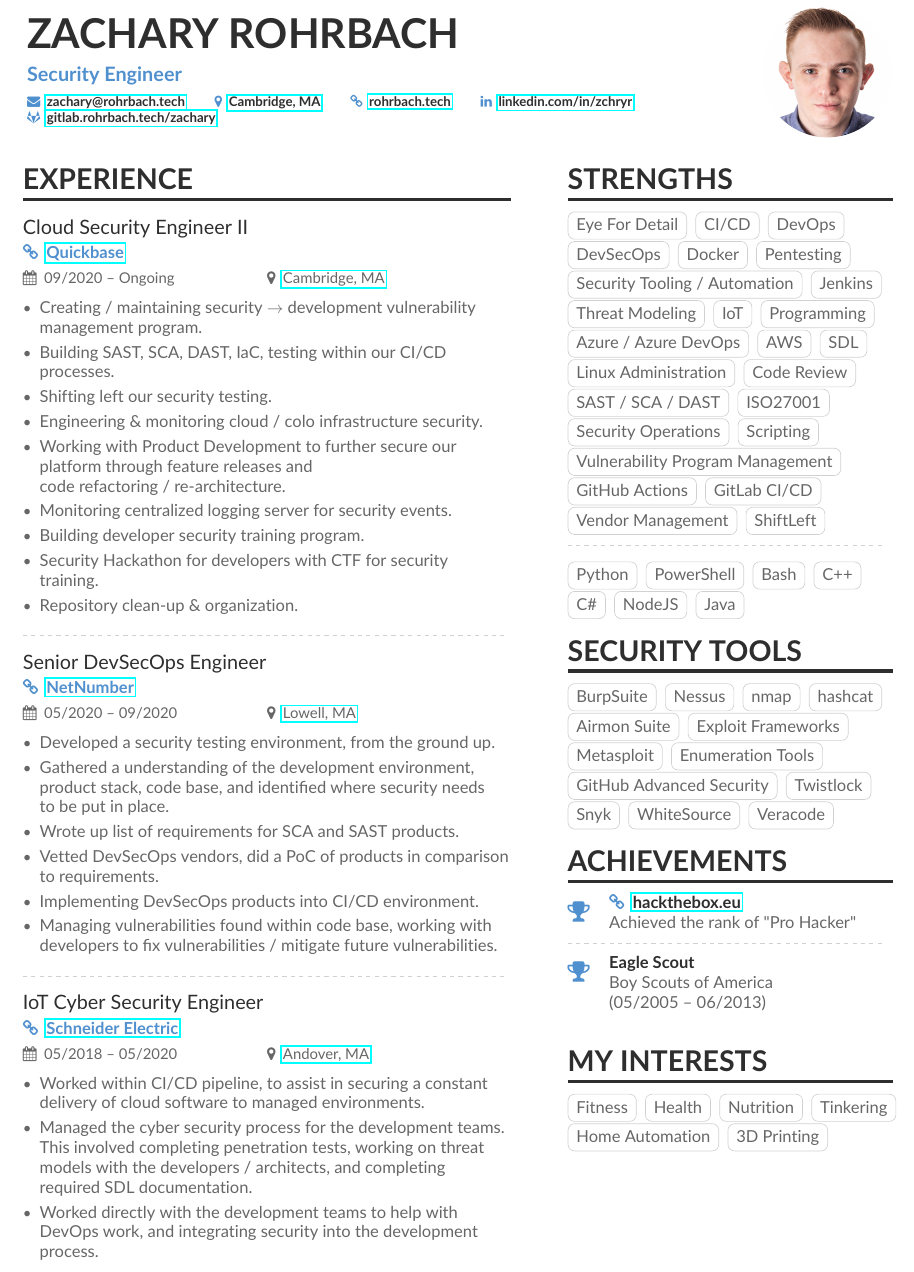
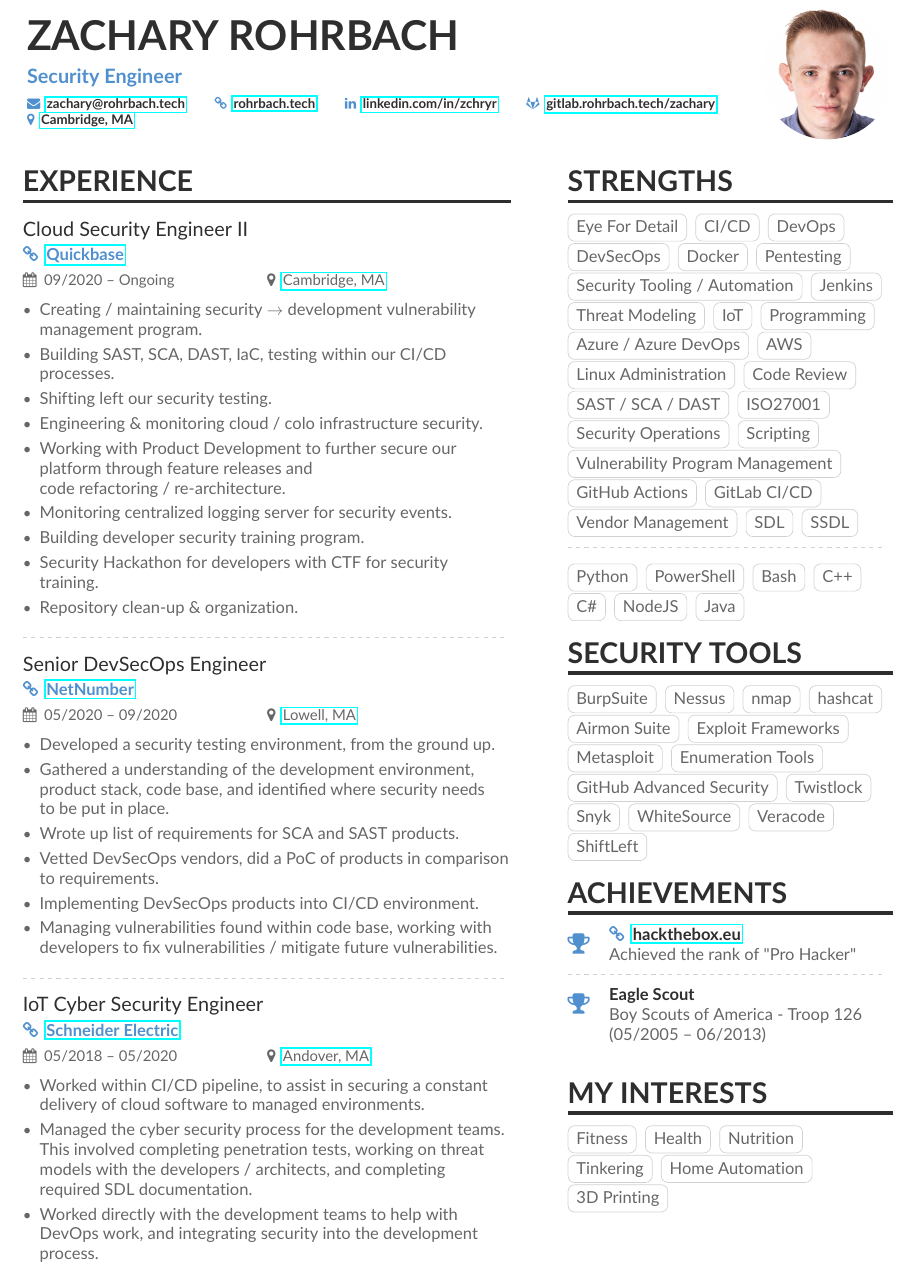
Before and after one commit to zchryr/resume, a LaTeX document (main.tex): part of page 1 of 2, cut so that both start at the same text. Compiled offline with pdfLaTeX.

Commit message:
Moved ShiftLeft to 'Security Tools'. Added 'Strength'.

```diff
--- a/main.tex
+++ b/main.tex
@@ -39,10 +39,10 @@
 \personalinfo{%
   \mailaddress{\href{mailto:zachary@rohrbach.tech}{zachary@rohrbach.tech}}
   % \phone{508-954-3696}
-  \location{\href{https://goo.gl/maps/bSZmU23okPiGhCCq7}{Cambridge, MA}}
   \homepage{\href{https://rohrbach.tech}{rohrbach.tech}}
   \linkedin{\href{https://www.linkedin.com/in/zchryr/}{linkedin.com/in/zchryr}}
-  \gitlab{\href{https://gitlab.rohrbach.tech/zachary/}{gitlab.rohrbach.tech/zachary}}
+  \gitlab{\href{https://gitlab.rohrbach.tech}{gitlab.rohrbach.tech/zachary}} \\
+  \location{\href{https://goo.gl/maps/bSZmU23okPiGhCCq7}{Cambridge, MA}}
   %% You MUST add the academicons option to \documentclass
 }
 
@@ -120,8 +120,7 @@
 \cvtag{IoT}
 \cvtag{Programming}
 \cvtag{Azure / Azure DevOps}
-\cvtag{AWS}
-\cvtag{SDL}\\
+\cvtag{AWS}\\
 \cvtag{Linux Administration}
 \cvtag{Code Review}
 \cvtag{SAST / SCA / DAST}
@@ -132,7 +131,8 @@
 \cvtag{GitHub Actions}
 \cvtag{GitLab CI/CD}\\
 \cvtag{Vendor Management}
-\cvtag{ShiftLeft}
+\cvtag{SDL}
+\cvtag{SSDL}
 
 \divider\smallskip
 
@@ -158,7 +158,8 @@
 \cvtag{Twistlock}\\
 \cvtag{Snyk}
 \cvtag{WhiteSource}
-\cvtag{Veracode}
+\cvtag{Veracode}\\
+\cvtag{ShiftLeft}
 
 \cvsection{Achievements}
 
@@ -166,7 +167,7 @@
 
 \divider
 
-\cvachievement{\faTrophy}{Eagle Scout}{Boy Scouts of America \break (05/2005 -- 06/2013)}
+\cvachievement{\faTrophy}{Eagle Scout}{Boy Scouts of America - Troop 126 \break(05/2005 -- 06/2013)}
 
 %% Use \smallskip, \medskip, \bigskip, \vpsace etc to make adjustments.
 \medskip
@@ -174,9 +175,9 @@
 \cvsection{My Interests}
 \cvtag{Fitness}
 \cvtag{Health}
-\cvtag{Nutrition}
-\cvtag{Tinkering}\\
-\cvtag{Home Automation}
+\cvtag{Nutrition}\\
+\cvtag{Tinkering}
+\cvtag{Home Automation}\\
 \cvtag{3D Printing}
 
 \pagebreak
```
